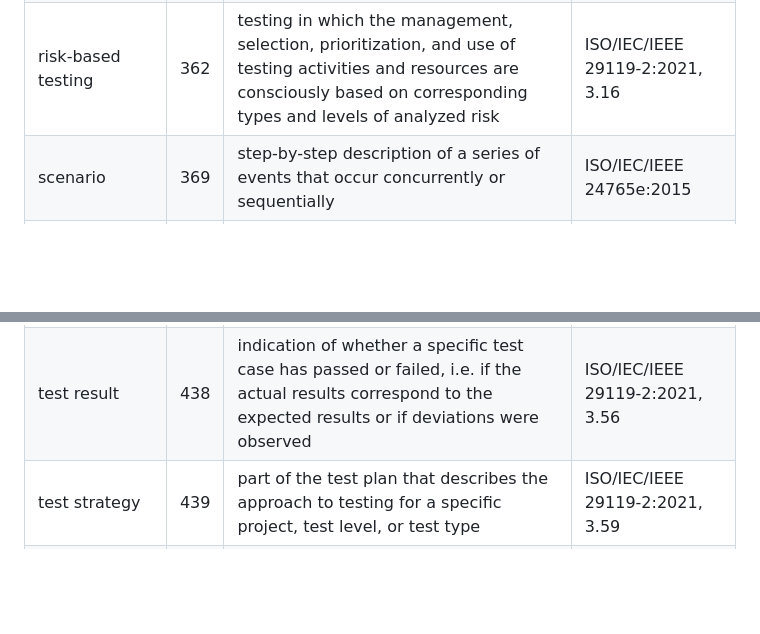
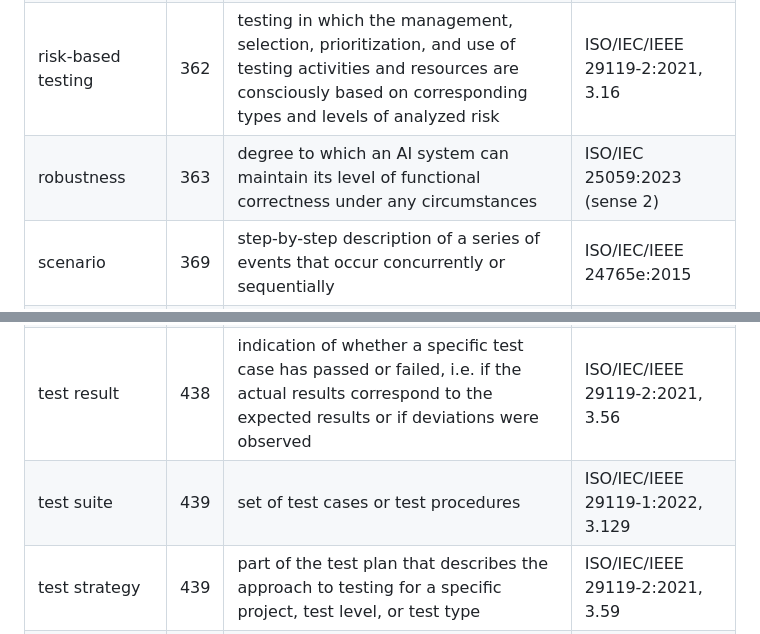
Before and after one commit to DynamicalSystemsGroup/og-caie-spec, a Markdown page: sources/digests/sevocab.md, 2 parts joined by grey strips. Drawn GitHub-style; blank space fills up the shorter version.

Commit message:
SEVOCAB digest: test suite and robustness rows, so CI's digest fallback locates them
Co-authored-by: Julie Hollek <8205326+jkru@users.noreply.github.com>

```diff
--- a/sources/digests/sevocab.md
+++ b/sources/digests/sevocab.md
@@ -19,6 +19,7 @@ definition is reproduced under the vocabulary's own terms:
 | probabilistic system | 311 | system whose behavior is described in terms of probabilities, such that its outputs cannot be perfectly predicted | ISO/IEC TR 29119-11:2020, 3.1.58 |
 | requirements traceability | 352 | identification and documentation of the derivation path (upward) and allocation/ flow-down path (downward) of requirements in the requirements set | ISO/IEC/IEEE 29148:2018 |
 | risk-based testing | 362 | testing in which the management, selection, prioritization, and use of testing activities and resources are consciously based on corresponding types and levels of analyzed risk | ISO/IEC/IEEE 29119-2:2021, 3.16 |
+| robustness | 363 | degree to which an AI system can maintain its level of functional correctness under any circumstances | ISO/IEC 25059:2023 (sense 2) |
 | scenario | 369 | step-by-step description of a series of events that occur concurrently or sequentially | ISO/IEC/IEEE 24765e:2015 |
 | stakeholder | 403 | individual or organization having a right, share, claim, or interest in a system or in its possession of characteristics that meet their needs and expectations | ISO/IEC/IEEE 12207:2026, 3.1.59; 15288:2023, 3.44 |
 | system-of-interest (SOI) | 423 | system whose life cycle is under consideration | ISO/IEC/IEEE 12207:2026 |
@@ -30,6 +31,7 @@ definition is reproduced under the vocabulary's own terms:
 | test log | 436 | chronological record of relevant details about the execution of tests | ISO/IEC/IEEE 24765:2017 |
 | test plan | 437 | detailed description of test objectives to be achieved and the means and schedule for achieving them, organized to coordinate testing activities for some test item or set of test items | ISO/IEC/IEEE 29119-2:2021, 3.50 |
 | test result | 438 | indication of whether a specific test case has passed or failed, i.e. if the actual results correspond to the expected results or if deviations were observed | ISO/IEC/IEEE 29119-2:2021, 3.56 |
+| test suite | 439 | set of test cases or test procedures | ISO/IEC/IEEE 29119-1:2022, 3.129 |
 | test strategy | 439 | part of the test plan that describes the approach to testing for a specific project, test level, or test type | ISO/IEC/IEEE 29119-2:2021, 3.59 |
 | test scenario | 438 | situation or setting for a test item used as the basis for generating test cases | ISO/IEC TR 29119-11:2020 |
 | traceability | 447 | discernible association among two or more logical entities, such as requirements, system elements, verifications, or tasks | ISO/IEC/IEEE 15288:2023, 3.52 |
```
